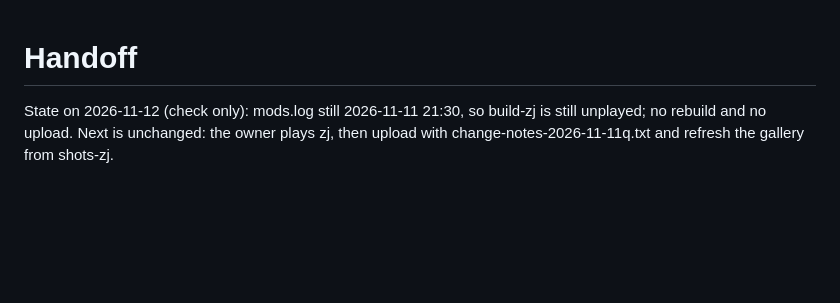
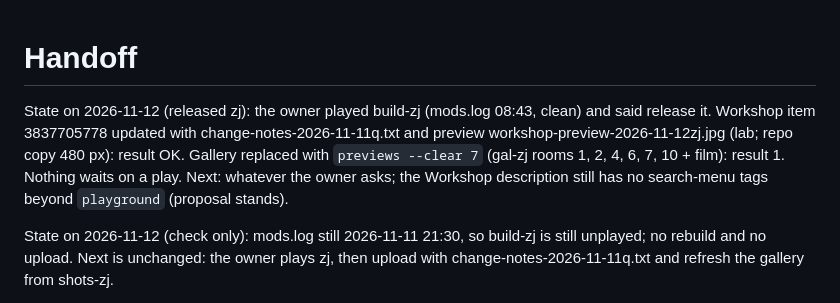
Before and after one commit to m4bwav/nexus-prominence, a Markdown page: ai-docs/HANDOFF.md, the part around the change. Rendered like a GitHub page; blank space fills up the shorter version.

Commit message:
Release build-zj to the Workshop

```diff
--- a/ai-docs/HANDOFF.md
+++ b/ai-docs/HANDOFF.md
@@ -1,4 +1,6 @@
 # Handoff
+
+State on 2026-11-12 (released zj): the owner played build-zj (mods.log 08:43, clean) and said release it. Workshop item 3837705778 updated with change-notes-2026-11-11q.txt and preview workshop-preview-2026-11-12zj.jpg (lab; repo copy 480 px): result OK. Gallery replaced with `previews --clear 7` (gal-zj rooms 1, 2, 4, 6, 7, 10 + film): result 1. Nothing waits on a play. Next: whatever the owner asks; the Workshop description still has no search-menu tags beyond `playground` (proposal stands).
 
 State on 2026-11-12 (check only): mods.log still 2026-11-11 21:30, so build-zj is still unplayed; no rebuild and no upload. Next is unchanged: the owner plays zj, then upload with change-notes-2026-11-11q.txt and refresh the gallery from shots-zj.
 
```
Also changed, not shown: ai-docs/log.md (+1 -0 lines), workshop/preview.jpg.
